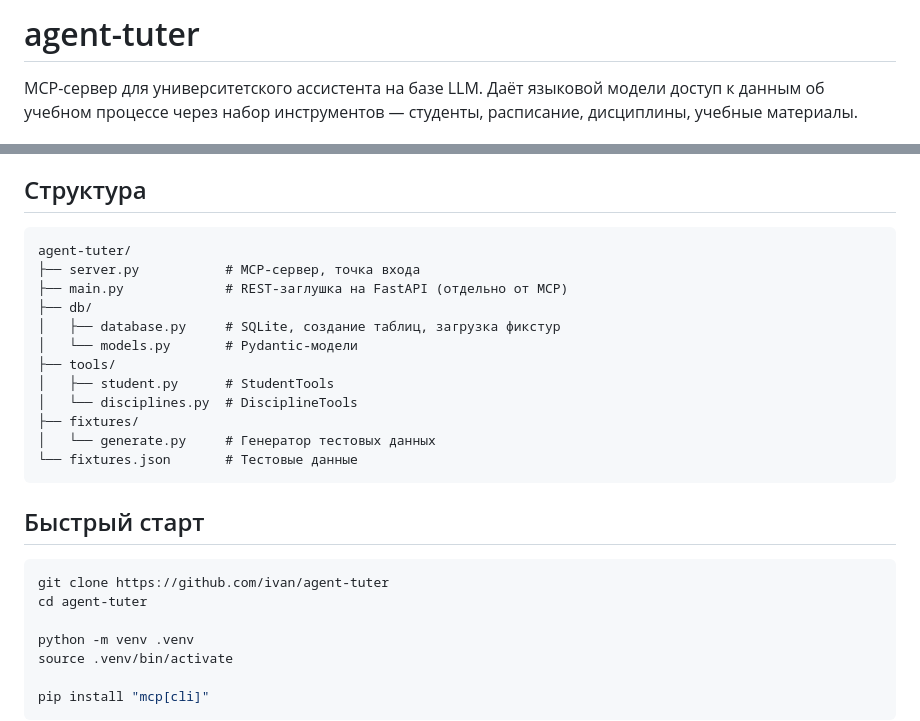
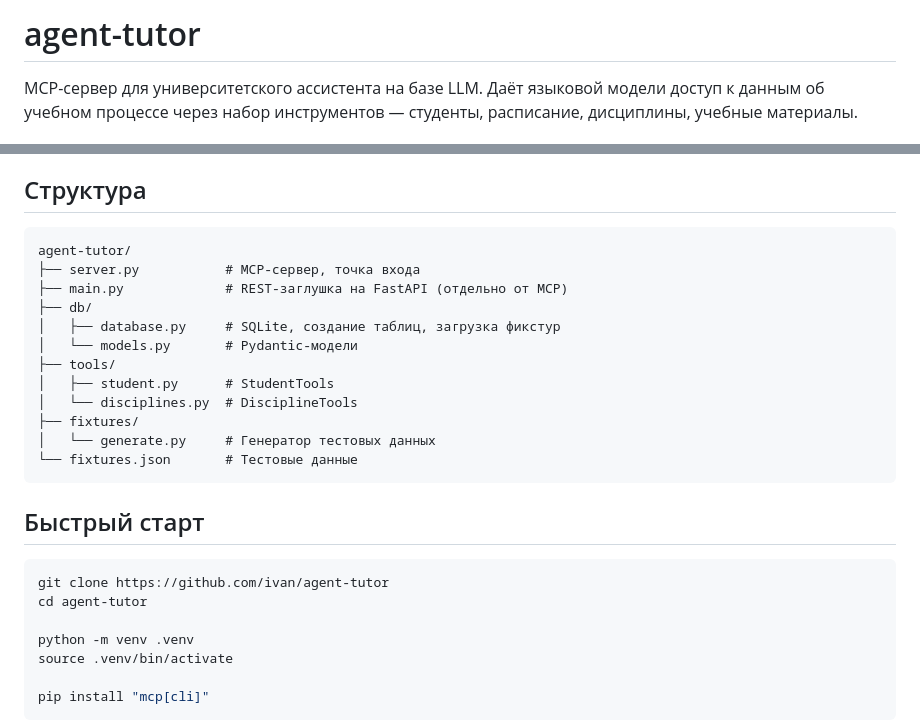
Before and after one commit to trash2bin/helperium, a Markdown page: README.md, 2 parts joined by grey strips. GitHub-like rendering.

Commit message:
rebrending

````diff
--- a/README.md
+++ b/README.md
@@ -1,4 +1,4 @@
-# agent-tuter
+# agent-tutor
 
 MCP-сервер для университетского ассистента на базе LLM. Даёт языковой модели доступ к данным об учебном процессе через набор инструментов — студенты, расписание, дисциплины, учебные материалы.
 
@@ -24,7 +24,7 @@ MCP-сервер для университетского ассистента н
 ## Структура
 
 ```
-agent-tuter/
+agent-tutor/
 ├── server.py           # MCP-сервер, точка входа
 ├── main.py             # REST-заглушка на FastAPI (отдельно от MCP)
 ├── db/
@@ -41,8 +41,8 @@ agent-tuter/
 ## Быстрый старт
 
 ```bash
-git clone https://github.com/ivan/agent-tuter
-cd agent-tuter
+git clone https://github.com/ivan/agent-tutor
+cd agent-tutor
 
 python -m venv .venv
 source .venv/bin/activate
````
